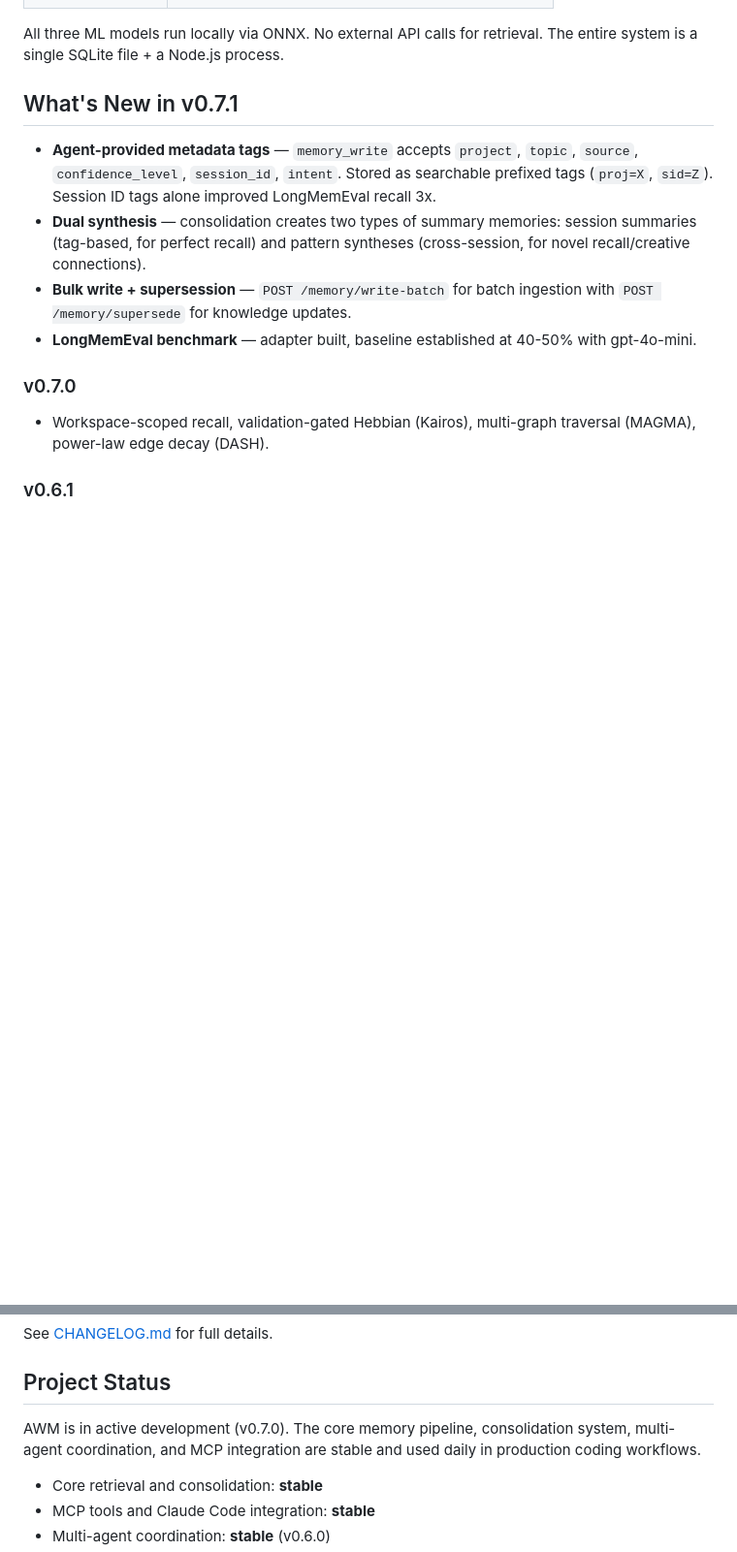
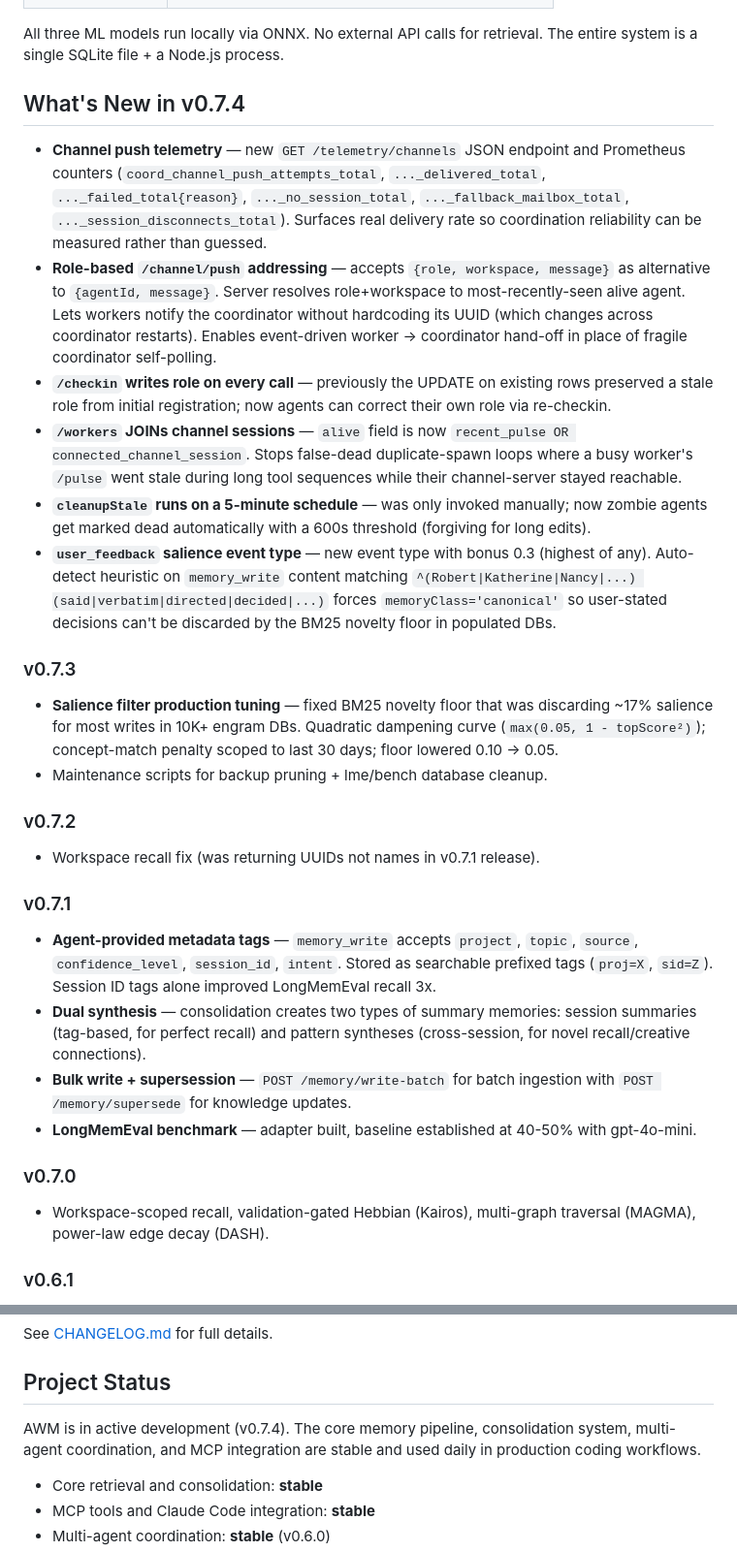
Before and after one commit to CompleteIdeas/agent-working-memory, a Markdown page: README.md, 2 parts joined by grey strips. Shown at 97% size. GitHub-like rendering; blank space fills up the shorter version.

Commit message:
docs(awm): README — add 0.7.4/0.7.3/0.7.2 release notes
Adds v0.7.4 highlights to 'What's New' section:
- Channel push telemetry (/telemetry/channels + Prometheus counters)
- Role-based /channel/push addressing
- /checkin writes role on every call
- /workers JOINs channel sessions for alive computation
- cleanupStale 5-min schedule
- user_feedback salience event type with auto-detect

Backfills 0.7.3 (salience curve fix) and 0.7.2 (workspace recall fix)
sections that were missing from README between v0.7.1 and current.

Updates 'Project Status' active version from 0.7.0 to 0.7.4.

Co-Authored-By: Claude Opus 4.7 (1M context) <noreply@anthropic.com>

```diff
--- a/README.md
+++ b/README.md
@@ -407,7 +407,25 @@ npm run test:locomo   # LoCoMo industry benchmark (28.2%)
 
 All three ML models run locally via ONNX. No external API calls for retrieval. The entire system is a single SQLite file + a Node.js process.
 
-## What's New in v0.7.1
+## What's New in v0.7.4
+
+- **Channel push telemetry** — new `GET /telemetry/channels` JSON endpoint and Prometheus counters (`coord_channel_push_attempts_total`, `..._delivered_total`, `..._failed_total{reason}`, `..._no_session_total`, `..._fallback_mailbox_total`, `..._session_disconnects_total`). Surfaces real delivery rate so coordination reliability can be measured rather than guessed.
+- **Role-based `/channel/push` addressing** — accepts `{role, workspace, message}` as alternative to `{agentId, message}`. Server resolves role+workspace to most-recently-seen alive agent. Lets workers notify the coordinator without hardcoding its UUID (which changes across coordinator restarts). Enables event-driven worker → coordinator hand-off in place of fragile coordinator self-polling.
+- **`/checkin` writes role on every call** — previously the UPDATE on existing rows preserved a stale role from initial registration; now agents can correct their own role via re-checkin.
+- **`/workers` JOINs channel sessions** — `alive` field is now `recent_pulse OR connected_channel_session`. Stops false-dead duplicate-spawn loops where a busy worker's `/pulse` went stale during long tool sequences while their channel-server stayed reachable.
+- **`cleanupStale` runs on a 5-minute schedule** — was only invoked manually; now zombie agents get marked dead automatically with a 600s threshold (forgiving for long edits).
+- **`user_feedback` salience event type** — new event type with bonus 0.3 (highest of any). Auto-detect heuristic on `memory_write` content matching `^(Robert|Katherine|Nancy|...) (said|verbatim|directed|decided|...)` forces `memoryClass='canonical'` so user-stated decisions can't be discarded by the BM25 novelty floor in populated DBs.
+
+### v0.7.3
+
+- **Salience filter production tuning** — fixed BM25 novelty floor that was discarding ~17% salience for most writes in 10K+ engram DBs. Quadratic dampening curve (`max(0.05, 1 - topScore²)`); concept-match penalty scoped to last 30 days; floor lowered 0.10 → 0.05.
+- Maintenance scripts for backup pruning + lme/bench database cleanup.
+
+### v0.7.2
+
+- Workspace recall fix (was returning UUIDs not names in v0.7.1 release).
+
+### v0.7.1
 
 - **Agent-provided metadata tags** — `memory_write` accepts `project`, `topic`, `source`, `confidence_level`, `session_id`, `intent`. Stored as searchable prefixed tags (`proj=X`, `sid=Z`). Session ID tags alone improved LongMemEval recall 3x.
 - **Dual synthesis** — consolidation creates two types of summary memories: session summaries (tag-based, for perfect recall) and pattern syntheses (cross-session, for novel recall/creative connections).
@@ -434,7 +452,7 @@ See [CHANGELOG.md](CHANGELOG.md) for full details.
 
 ## Project Status
 
-AWM is in active development (v0.7.0). The core memory pipeline, consolidation system, multi-agent coordination, and MCP integration are stable and used daily in production coding workflows.
+AWM is in active development (v0.7.4). The core memory pipeline, consolidation system, multi-agent coordination, and MCP integration are stable and used daily in production coding workflows.
 
 - Core retrieval and consolidation: **stable**
 - MCP tools and Claude Code integration: **stable**
```
